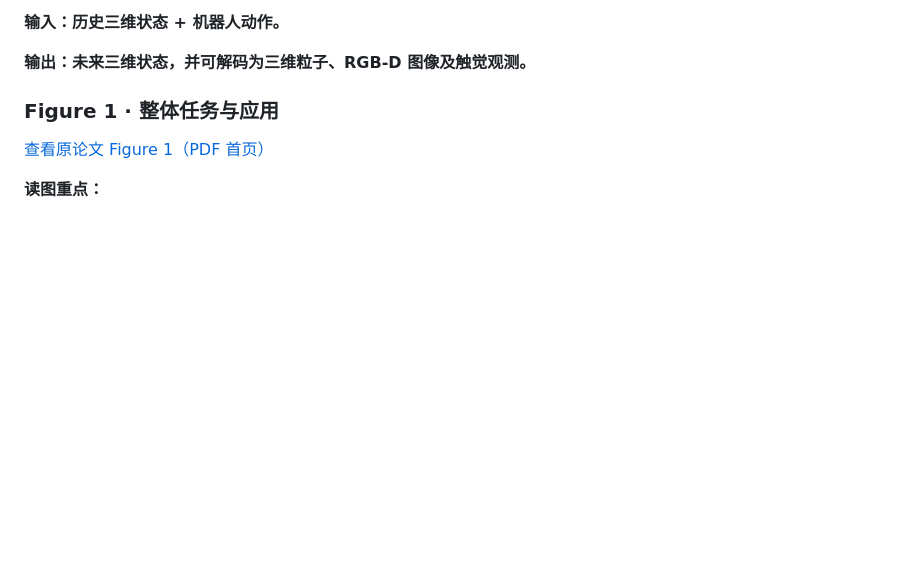
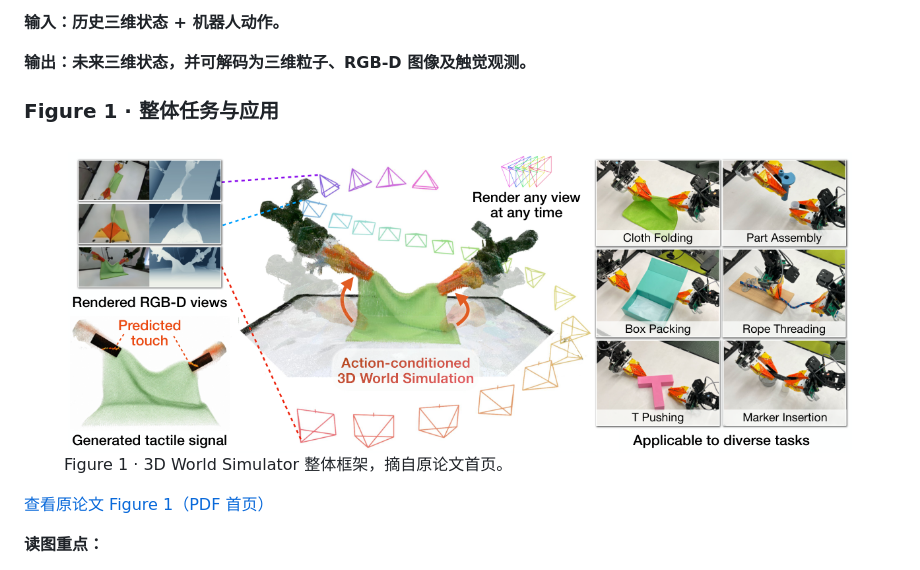
Before and after one commit to leefungtsd-666/leefungtsd-666.github.io, a Markdown page: content/3dworldsimulator.md, the part around the change. GitHub-like rendering; pictures changed too: assets/3dworldsimulator/figure1.png (added); blank space fills up the shorter version.

Commit message:
Embed original Figure 1 in 3D World Simulator notes

```diff
--- a/content/3dworldsimulator.md
+++ b/content/3dworldsimulator.md
@@ -31,6 +31,8 @@ related: ['pi05']
 **输出：未来三维状态，并可解码为三维粒子、RGB-D 图像及触觉观测。**
 
 ### Figure 1 · 整体任务与应用
+
+<figure class="paper-figure"><a href="/assets/3dworldsimulator/figure1.png"><img src="/assets/3dworldsimulator/figure1.png" alt="Figure 1：统一三维状态生成多视角 RGB-D 与触觉观测，并支持多种机器人操作任务" loading="lazy"></a><figcaption>Figure 1 · 3D World Simulator 整体框架，摘自原论文首页。</figcaption></figure>
 
 [查看原论文 Figure 1（PDF 首页）](https://jwang771.github.io/3dworldsimulator/paper.pdf#page=1)
 
```
Also changed, not shown: 2 other files.
